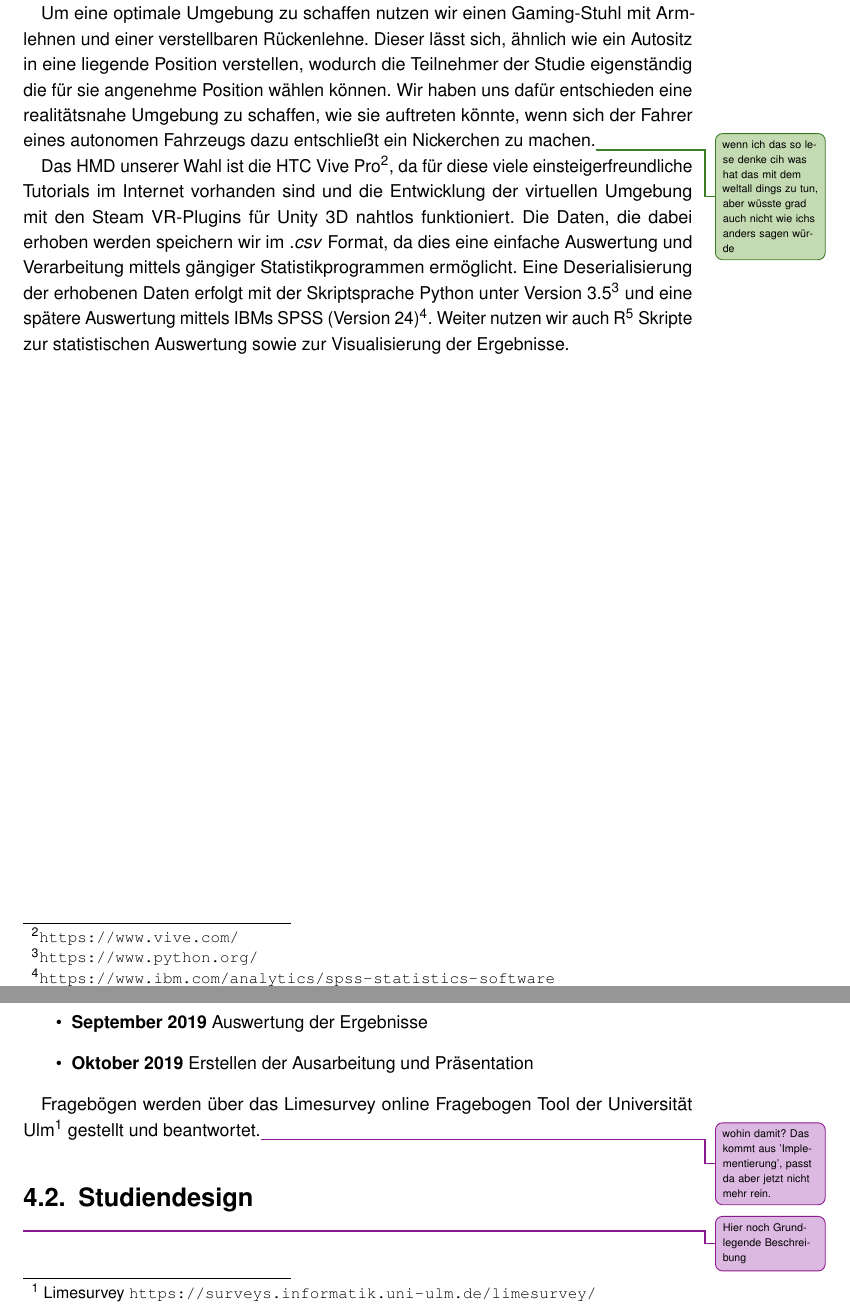
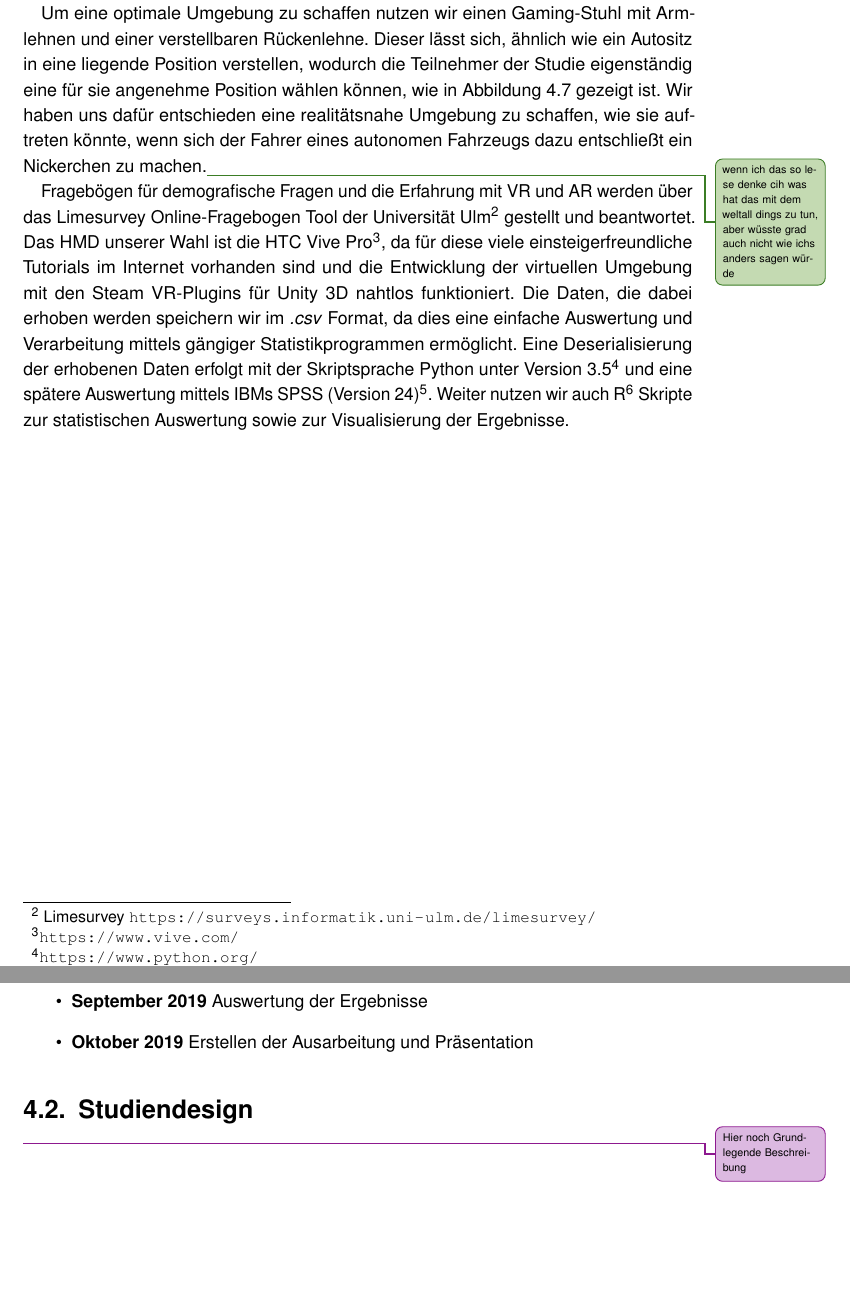
Before and after one commit to tlahmann/mci-af, a LaTeX thesis (MCI-Resync-Documentation.tex, which reads chapters/12Approach.tex, chapters/50StudyDesignAndAnalysis.tex): two parts of pages 8 and 27 of 46, joined at a grey line, cut so that both start at the same text, the shorter picture padded with empty space. Compiled offline with pdfLaTeX.

Commit message:
Move Limesurvey explanation to approach
This chapter shows what thechnologies we have used and should thus
contain this paragraph

```diff
--- a/chapters/12Approach.tex
+++ b/chapters/12Approach.tex
@@ -2,6 +2,8 @@
 
 Für die Untersuchung der beschriebenen Problemstellung nutzen wir eine vollständig virtuelle Umgebung (VR), erstellt mit Unity 3D\footnote{~Unity3D~\url{https://unity3d.com}}. Innerhalb dieser Umgebung haben wir die größte Kontrolle über die zu untersuchenden Parameter. Außerdem können wir die Bewegungen der Benutzer, alle benötigten Zeiten und andere Werte aufzeichnen und für die Auswertung heranziehen. Weiter ermöglicht uns diese Technologie ein schnelles Prototyping und eine schnelle Anpassung an Ideen und Diskussionsergebnisse während der Entwicklung.
 
-Um eine optimale Umgebung zu schaffen nutzen wir einen Gaming-Stuhl mit Armlehnen und einer verstellbaren Rückenlehne. Dieser lässt sich, ähnlich wie ein Autositz in eine liegende Position verstellen, wodurch die Teilnehmer der Studie eigenständig die für sie angenehme Position wählen können. Wir haben uns dafür entschieden eine realitätsnahe Umgebung zu schaffen, wie sie auftreten könnte, wenn sich der Fahrer eines autonomen Fahrzeugs dazu entschließt ein Nickerchen zu machen.\todoTob{wenn ich das so lese denke cih was hat das mit dem weltall dings zu tun, aber wüsste grad auch nicht wie ichs anders sagen würde}
+Um eine optimale Umgebung zu schaffen nutzen wir einen Gaming-Stuhl mit Armlehnen und einer verstellbaren Rückenlehne. Dieser lässt sich, ähnlich wie ein Autositz in eine liegende Position verstellen, wodurch die Teilnehmer der Studie eigenständig eine für sie angenehme Position wählen können, wie in Abbildung~\ref{fig:chair_backrest} gezeigt ist. Wir haben uns dafür entschieden eine realitätsnahe Umgebung zu schaffen, wie sie auftreten könnte, wenn sich der Fahrer eines autonomen Fahrzeugs dazu entschließt ein Nickerchen zu machen.\todoTob{wenn ich das so lese denke cih was hat das mit dem weltall dings zu tun, aber wüsste grad auch nicht wie ichs anders sagen würde}
 
+Fragebögen für demografische Fragen und die Erfahrung mit VR und AR werden über das Limesurvey Online-Fragebogen Tool der Universität Ulm\footnote{~Limesurvey~\url{https://surveys.informatik.uni-ulm.de/limesurvey/
+}} gestellt und beantwortet.
 Das HMD unserer Wahl ist die HTC Vive Pro\footnote{\url{https://www.vive.com/}}, da für diese viele einsteigerfreundliche Tutorials im Internet vorhanden sind und die Entwicklung der virtuellen Umgebung mit den Steam VR-Plugins für Unity 3D nahtlos funktioniert. Die Daten, die dabei erhoben werden speichern wir im \textit{.csv} Format, da dies eine einfache Auswertung und Verarbeitung mittels gängiger Statistikprogrammen ermöglicht. Eine Deserialisierung der erhobenen Daten erfolgt mit der Skriptsprache Python unter Version 3.5\footnote{\url{https://www.python.org/}} und eine spätere Auswertung mittels IBMs SPSS (Version 24)\footnote{\url{https://www.ibm.com/analytics/spss-statistics-software}}. Weiter nutzen wir auch R\footnote{\url{https://www.r-project.org/}} Skripte zur statistischen Auswertung sowie zur Visualisierung der Ergebnisse.
--- a/chapters/50StudyDesignAndAnalysis.tex
+++ b/chapters/50StudyDesignAndAnalysis.tex
@@ -16,6 +16,3 @@ Die Daten beziehen sich auf den Zeitpunkt zu dem der jeweilige Schritt abgeschlo
     \item \textbf{September 2019} Auswertung der Ergebnisse
     \item \textbf{Oktober 2019} Erstellen der Ausarbeitung und Präsentation
 \end{itemize}
-
-Fragebögen werden über das Limesurvey online Fragebogen Tool der Universität Ulm\footnote{~Limesurvey~\url{https://surveys.informatik.uni-ulm.de/limesurvey/
-}} gestellt und beantwortet.\todoAll{wohin damit? Das kommt aus 'Implementierung', passt da aber jetzt nicht mehr rein.}
```
